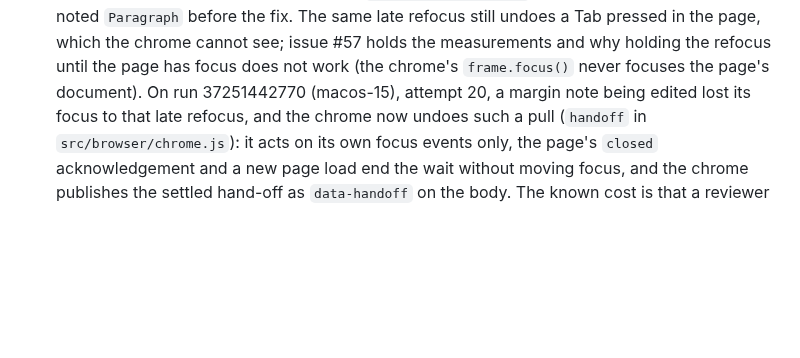
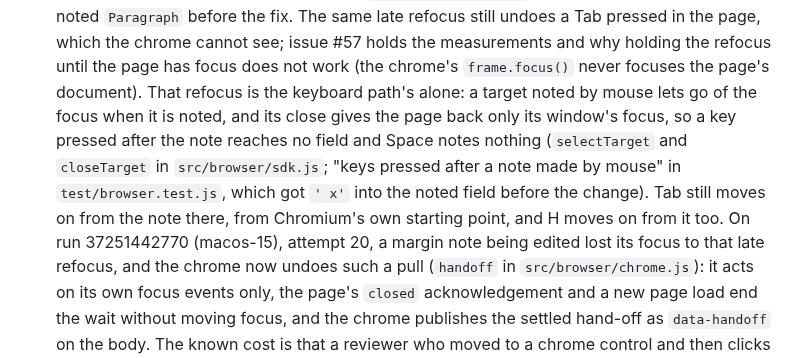
Before and after one commit to Abhijeet34/pointback, a Markdown page: docs/ENGINEERING-NOTES.md, the part around the change. Rendered like a GitHub page; blank space fills up the shorter version.

Commit message:
docs: a note made by mouse carries no refocus of its element

```diff
--- a/docs/ENGINEERING-NOTES.md
+++ b/docs/ENGINEERING-NOTES.md
@@ -141,6 +141,8 @@ Each section below is the text `AGENTS.md` carried under the same heading before
   The close still reaches the page later than the chrome hides the card, through the wrapper, and on run 37217865614 (ubuntu) it landed between the drag's press and its first move: the refocus it carries moved focus back to the title, which ended the drag, and the click that followed noted the passage as its whole paragraph.
   A press in the page since the target was proposed now cancels that refocus (`closeTarget` in `src/browser/sdk.js`); "a drag pressed before the page hears the card close" in `test/browser.test.js` makes that order certain, and noted `Paragraph` before the fix.
   The same late refocus still undoes a Tab pressed in the page, which the chrome cannot see; issue #57 holds the measurements and why holding the refocus until the page has focus does not work (the chrome's `frame.focus()` never focuses the page's document).
+  That refocus is the keyboard path's alone: a target noted by mouse lets go of the focus when it is noted, and its close gives the page back only its window's focus, so a key pressed after the note reaches no field and Space notes nothing (`selectTarget` and `closeTarget` in `src/browser/sdk.js`; "keys pressed after a note made by mouse" in `test/browser.test.js`, which got `' x'` into the noted field before the change).
+  Tab still moves on from the note there, from Chromium's own starting point, and H moves on from it too.
   On run 37251442770 (macos-15), attempt 20, a margin note being edited lost its focus to that late refocus, and the chrome now undoes such a pull (`handoff` in `src/browser/chrome.js`): it acts on its own focus events only, the page's `closed` acknowledgement and a new page load end the wait without moving focus, and the chrome publishes the settled hand-off as `data-handoff` on the body.
   The known cost is that a reviewer who moved to a chrome control and then clicks into the page has that click's focus taken back once, within the window before a slow page acknowledges.
   Undoing the pull still let a key typed before the chrome's next task reach the page: an Enter in the margin edit went to the page and saved nothing, which an earlier investigation reported as that test's 10 s timeout in 1 of 150 local runs under load (0 of 450 runs here, with the page acknowledging 2 to 80 ms after the card hid).
```
